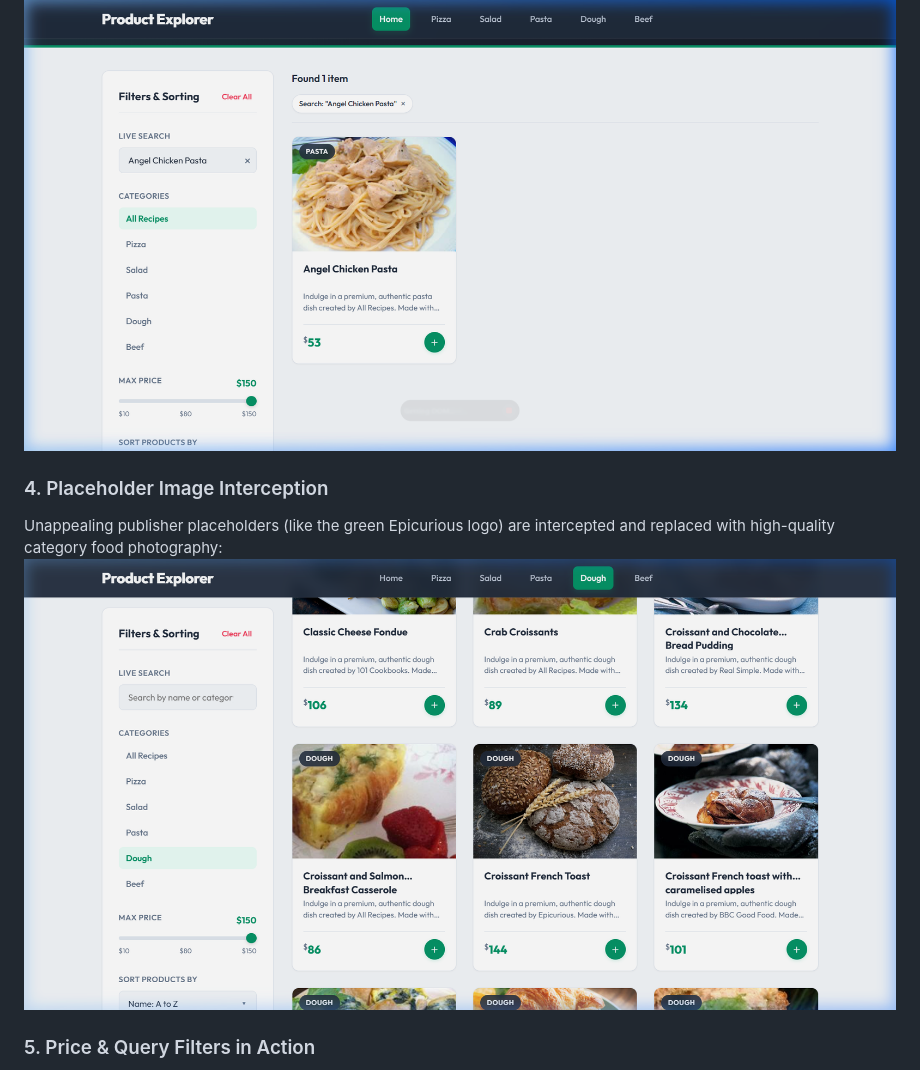
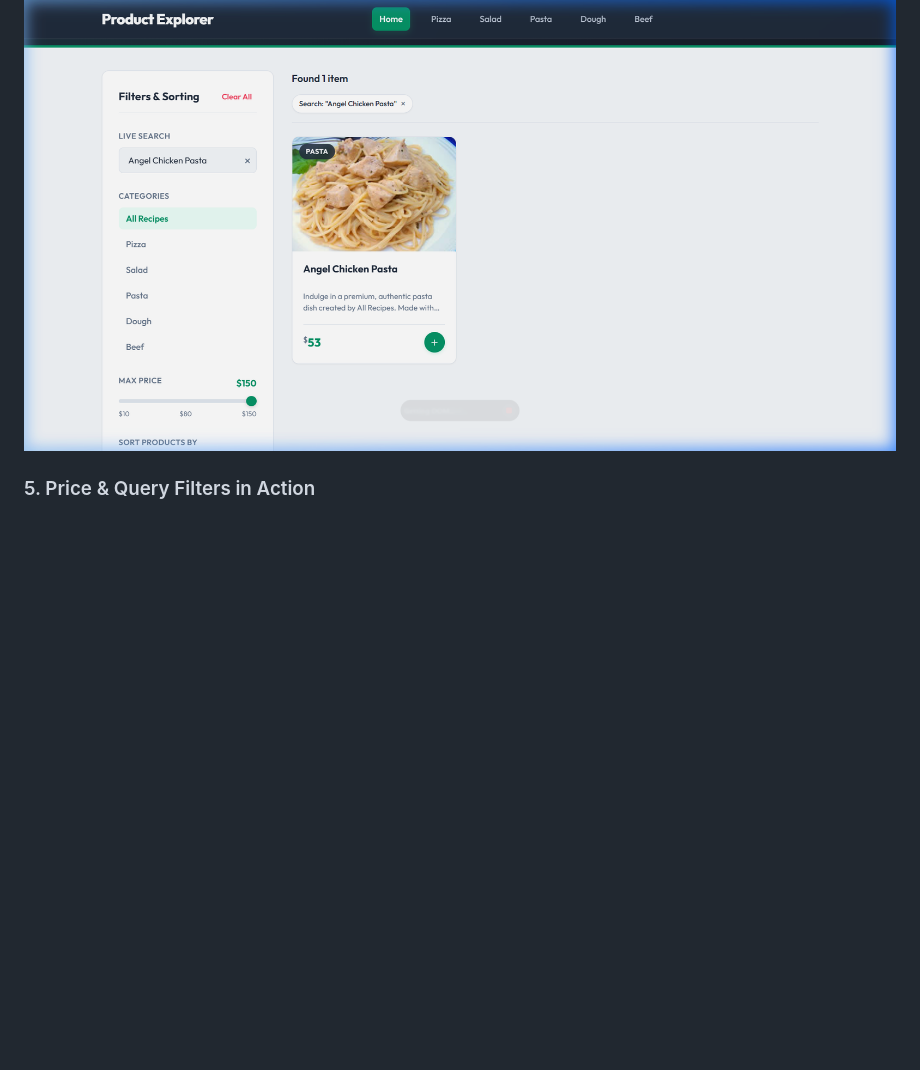
Before and after one commit to Ali-Khamis45/MeanStackDay2Task, a Markdown page: README.md, the part around the change. Drawn GitHub-style; blank space fills up the shorter version.

Commit message:
Docs: Remove Croissant French Toast placeholder screenshot from README

```diff
--- a/README.md
+++ b/README.md
@@ -31,9 +31,6 @@ Each category accurately maps and returns products belonging to that category on
 Angel Chicken Pasta is returned from the API under the `salad` query. Our keyword sifter overrides it and correctly places it under **Pasta**:
 ![Angel Chicken Pasta Correction](assets/screenshots/pasta_category_fix_1783938371089.png)
 
-### 4. Placeholder Image Interception
-Unappealing publisher placeholders (like the green Epicurious logo) are intercepted and replaced with high-quality category food photography:
-![Croissant French Toast Card](assets/screenshots/croissant_french_toast_1783938126391.png)
 
 ### 5. Price & Query Filters in Action
 *   **Price Filtered at $55**:
```
